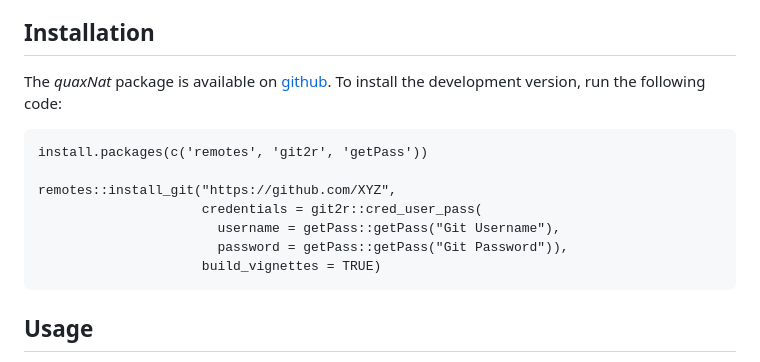
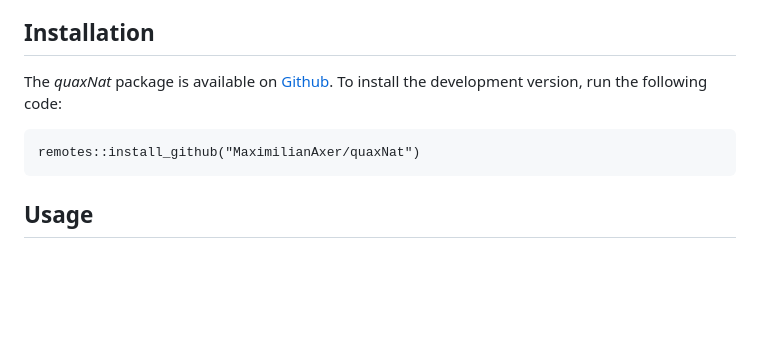
Before and after one commit to MaximilianAxer/quaxnat, a Markdown page: README.md, the part around the change. Rendered like a GitHub page; blank space fills up the shorter version.

Commit message:
update install instructionm due to new home

````diff
--- a/README.md
+++ b/README.md
@@ -17,16 +17,10 @@ The package provides various dispersal kernels that have proven useful in modeli
 Within the `quax` function the dispersal kernel is defined by *fun*. Additional kernels can be provided as user-defined functions.
 
 ## Installation
-The *quaxNat* package is available on
-[github](https://github.com/). To install the development version, run the following code:
+The *quaxNat* package is available on [Github](https://github.com/MaximilianAxer/quaxNat).
+To install the development version, run the following code:
 ``` {r installDev, eval = FALSE}
-install.packages(c('remotes', 'git2r', 'getPass'))
-
-remotes::install_git("https://github.com/XYZ",
-                     credentials = git2r::cred_user_pass(
-					   username = getPass::getPass("Git Username"),
-                       password = getPass::getPass("Git Password")),
-                     build_vignettes = TRUE)
+remotes::install_github("MaximilianAxer/quaxNat")
 ```
 
 ## Usage
````
